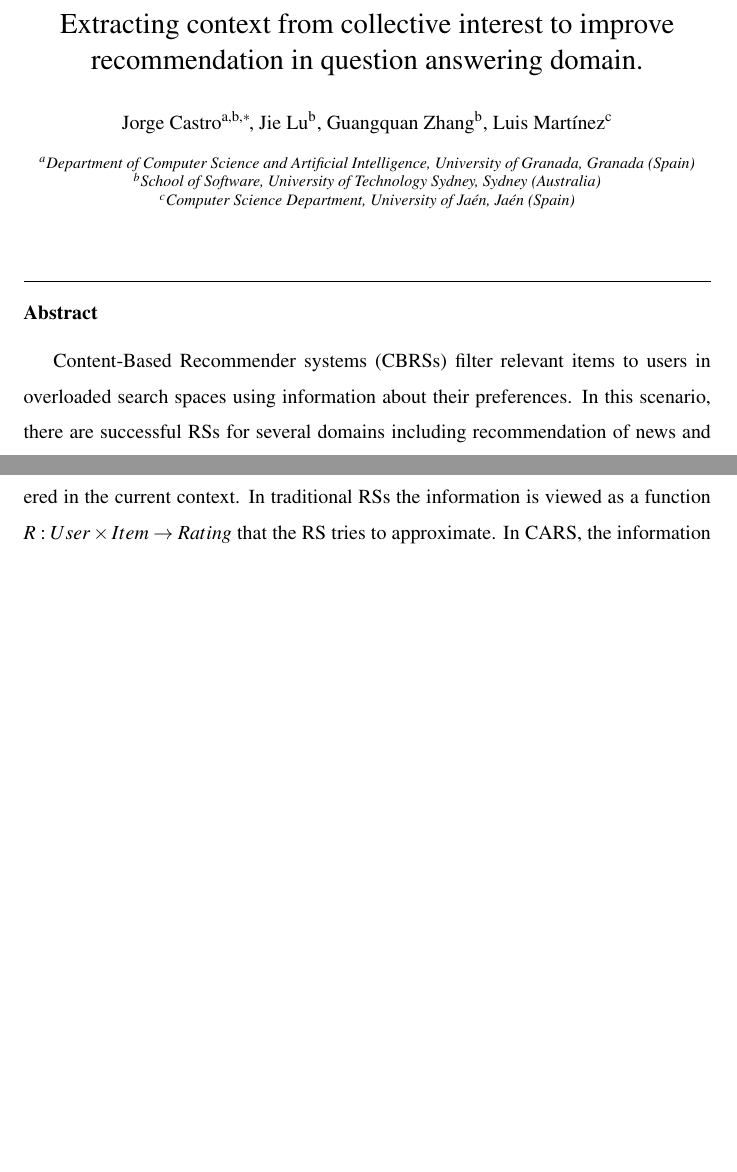
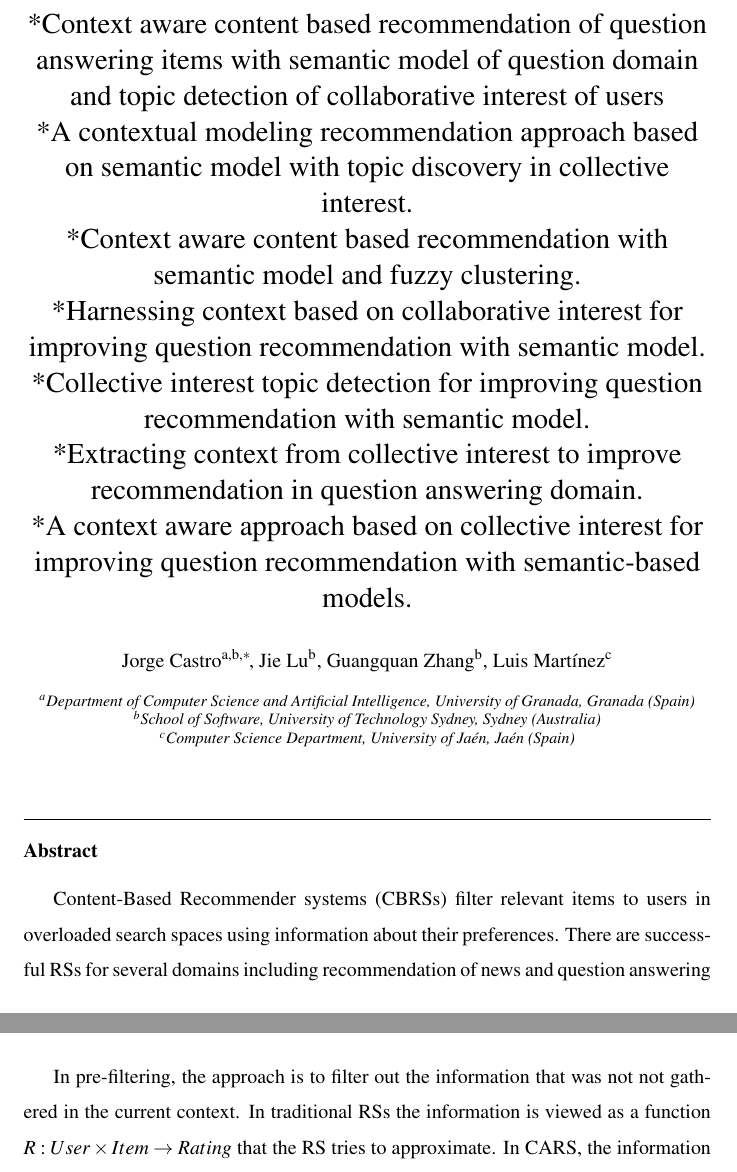
Before and after one commit to jcastro-inf/qa-context, a LaTeX paper (latex/qa-context.tex): two parts of pages 1 and 7 of 24 before the commit and two parts of pages 1 and 7 of 25 after it, joined at a grey line, cut at the place of the change, the shorter picture padded with empty space. Compiled offline with pdfLaTeX.

Commit message:
Empezar el proofread

```diff
--- a/latex/qa-context.tex
+++ b/latex/qa-context.tex
@@ -49,8 +49,8 @@
 \RequirePackage{color}\definecolor{ADDITIONS}{rgb}{0.0,0.6,0.0}
 \RequirePackage{color}\definecolor{REVISE}{rgb}{0.2,0.2,1.0}
 \providecommand{\DIFadd}[1]{{\protect\textcolor{ADDITIONS}{\hwave{#1}}}}% DIF PREAMBLE
-\providecommand{\DIFdel}[1]{{\protect\textcolor{DELETIONS}{\hsout{#1}}}}% DIF PREAMBLE
-%\providecommand{\DIFdel}[1]{{\protect}}% DIF PREAMBLE
+%\providecommand{\DIFdel}[1]{{\protect\textcolor{DELETIONS}{\hsout{#1}}}}% DIF PREAMBLE
+\providecommand{\DIFdel}[1]{{\protect}}% DIF PREAMBLE
 \providecommand{\revise}[1]{{\protect\textcolor{REVISE}{\uwave{#1}}}}% DIF PREAMBLE
 
 %%%%%%%%%%%%%%%%%%%%%%%%%%%%%%%%%%%%%%%%%%%%%%%%%%%%%%%%%%%%%%%
@@ -59,17 +59,13 @@
 
 \begin{document}
 
-\title{Context aware content based recommendation of question answering items with semantic model of question domain and topic detection of collaborative interest of users}
-
-\title{A contextual modeling recommendation approach based on semantic model with topic discovery in collective interest.}
-
-\title{Context aware content based recommendation with semantic model and fuzzy clustering.}
-
-\title{Harnessing collaborative interest context for improving question recommendation with semantic model.}
-
-\title{Collective interest topic detection for improving question recommendation with semantic model.}
-
-\title{Extracting context from collective interest to improve recommendation in question answering domain.}
+\title{*Context aware content based recommendation of question answering items with semantic model of question domain and topic detection of collaborative interest of users \\
+*A contextual modeling recommendation approach based on semantic model with topic discovery in collective interest.\\
+*Context aware content based recommendation with semantic model and fuzzy clustering.\\
+*Harnessing context based on collaborative interest for improving question recommendation with semantic model.\\
+*Collective interest topic detection for improving question recommendation with semantic model.\\
+*Extracting context from collective interest to improve recommendation in question answering domain.\\
+*A context aware approach based on collective interest for improving question recommendation with semantic-based models.}
 
 \begin{spacing}{1.5}
 
@@ -94,7 +90,7 @@
 
 \begin{abstract}
 
-Content-Based Recommender systems (CBRSs) filter relevant items to users in overloaded search spaces using information about their preferences. In this scenario, there are successful RSs for several domains including recommendation of news and question answering (QA), among others. The traditional recommendation scheme consists of analyzing the terms used in the item to generate an item profile and a user profile that later is used to recommend items that match the user profile. This basic scheme can be further improved considering that context influences user preferences. Some examples of contexts are the day of week, time, season of year or companion of the target user. An interesting source of context is the trend in current collective interest, where a feed of status updates can be analyzed to profile context. When the information is extracted in such a way, there are several key aspects in the context integration with the user profile, such as context cleaning, aggregation and weighting. This paper explores such aspects and proposes a recommender system that integrates context to improve QA recommendation with context information. A case study will evaluate the results on several datasets, showing that the context integration benefits recommendation.
+Content-Based Recommender systems (CBRSs) filter relevant items to users in overloaded search spaces using information about their preferences. There are successful RSs for several domains including recommendation of news and question answering (QA), among others. The traditional recommendation scheme consists of analyzing the terms used in the item to generate an item profile and a user profile that is later used to recommend items that match the user profile. This basic scheme can be further improved considering that context influences user preferences. Some examples of contexts are the day of week, time, season of year or companion of the target user. An interesting source of context is the trend in current collective interest, where a feed of status updates can be analyzed to model the context. When the information is extracted in such a way, there are several key aspects in the context integration with the user profile, such as context cleaning, aggregation and weighting. This paper explores such aspects and proposes a recommender system that integrates context to improve QA recommendation with contextual information. A case study will evaluate the results on several datasets, showing that the context integration benefits recommendation.
 
 \begin{keyword}
    \texttt{recommender systems} \sep \texttt{context-aware recommendation} \sep \texttt{user profile contextualisation}
```
Also changed, not shown: latex/qa-context.tex (2 more changed lines).
